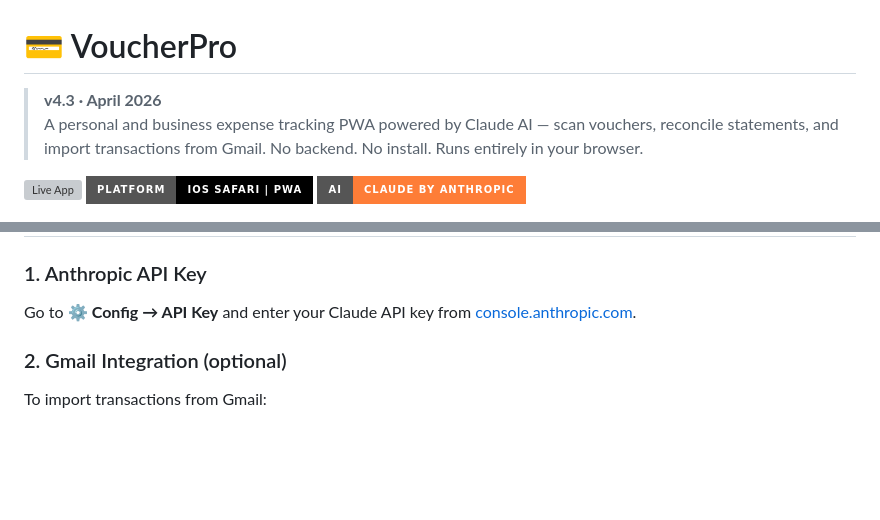
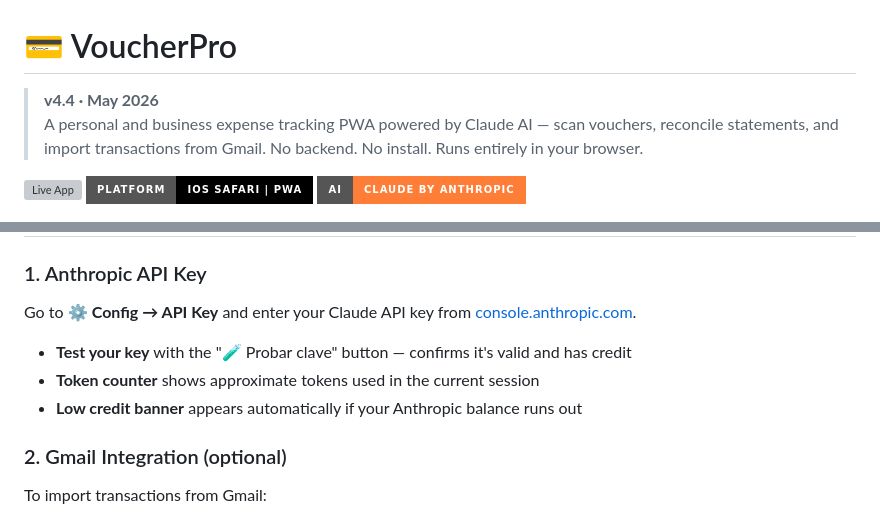
Before and after one commit to fovallef/Voucher-Pro, a Markdown page: README.md, 2 parts joined by grey strips. GitHub-like rendering; badges without logos; blank space fills up the shorter version; grey boxes are pictures that could not be loaded.

```diff
--- a/README.md
+++ b/README.md
@@ -1,6 +1,6 @@
 # 💳 VoucherPro
 
-> **v4.3 · April 2026**
+> **v4.4 · May 2026**
 > A personal and business expense tracking PWA powered by Claude AI — scan vouchers, reconcile statements, and import transactions from Gmail. No backend. No install. Runs entirely in your browser.
 
 [![Live App](https://img.shields.io/badge/Live%20App-fovallef.github.io%2FVoucher--Pro-6366f1?style=for-the-badge)](https://fovallef.github.io/Voucher-Pro/)
@@ -108,6 +111,10 @@ Designed for **Mexico-based users** with personal and business credit cards.
 
 Go to ⚙️ **Config → API Key** and enter your Claude API key from [console.anthropic.com](https://console.anthropic.com).
 
+- **Test your key** with the "🧪 Probar clave" button — confirms it's valid and has credit
+- **Token counter** shows approximate tokens used in the current session
+- **Low credit banner** appears automatically if your Anthropic balance runs out
+
 ### 2. Gmail Integration (optional)
 
 To import transactions from Gmail:
```
Also changed, not shown: other parts of README.md (+28 -3 lines).
